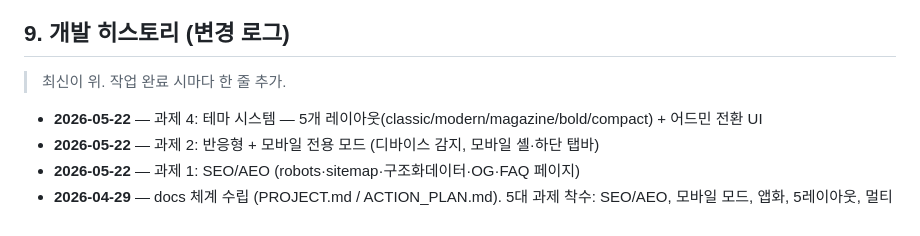
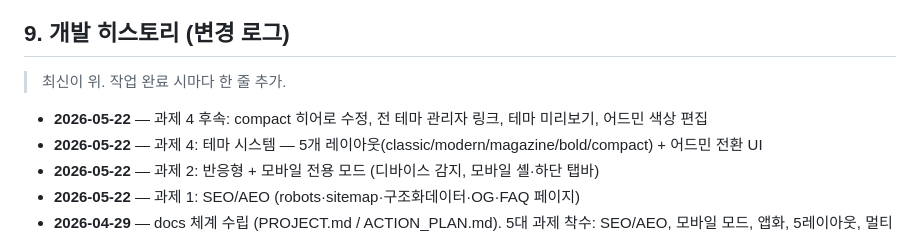
Before and after one commit to sunvolt-dev/gv_web, a Markdown page: docs/PROJECT.md, the part around the change. Rendered like a GitHub page.

```diff
--- a/docs/PROJECT.md
+++ b/docs/PROJECT.md
@@ -126,6 +126,7 @@ Webpage/
 
 > 최신이 위. 작업 완료 시마다 한 줄 추가.
 
+- **2026-05-22** — 과제 4 후속: compact 히어로 수정, 전 테마 관리자 링크, 테마 미리보기, 어드민 색상 편집
 - **2026-05-22** — 과제 4: 테마 시스템 — 5개 레이아웃(classic/modern/magazine/bold/compact) + 어드민 전환 UI
 - **2026-05-22** — 과제 2: 반응형 + 모바일 전용 모드 (디바이스 감지, 모바일 셸·하단 탭바)
 - **2026-05-22** — 과제 1: SEO/AEO (robots·sitemap·구조화데이터·OG·FAQ 페이지)
```
Also changed, not shown: docs/ACTION_PLAN.md (+7 -1 lines).
